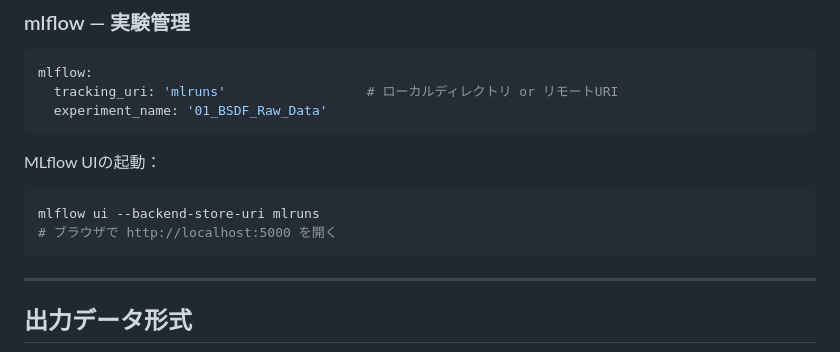
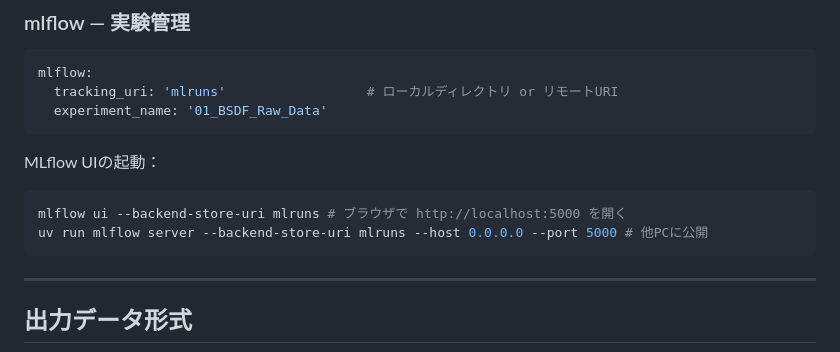
Before and after one commit to bottmk/visualization, a Markdown page: README.md, the part around the change. Drawn GitHub-style.

Commit message:
add mlflow server 外部公開

````diff
--- a/README.md
+++ b/README.md
@@ -376,8 +376,8 @@ mlflow:
 MLflow UIの起動：
 
 ```bash
-mlflow ui --backend-store-uri mlruns
-# ブラウザで http://localhost:5000 を開く
+mlflow ui --backend-store-uri mlruns # ブラウザで http://localhost:5000 を開く
+uv run mlflow server --backend-store-uri mlruns --host 0.0.0.0 --port 5000 # 他PCに公開
 ```
 
 ---
````
